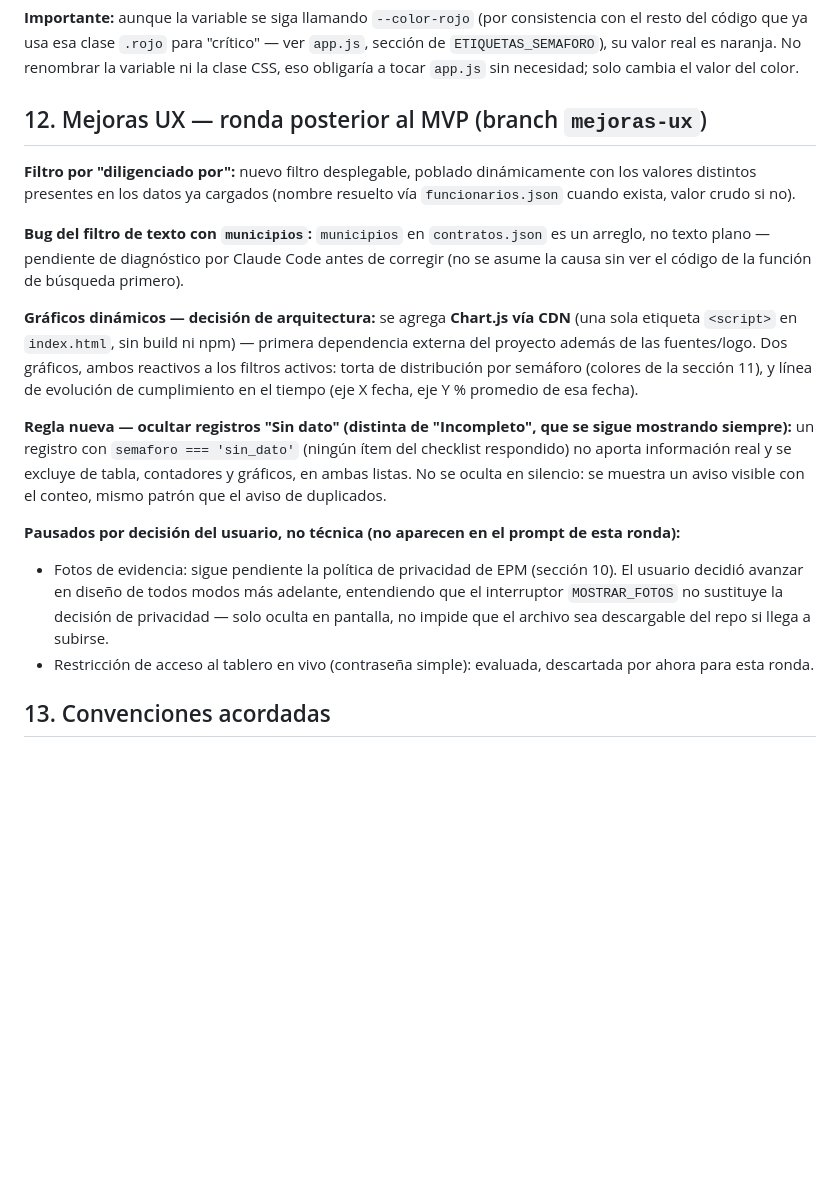
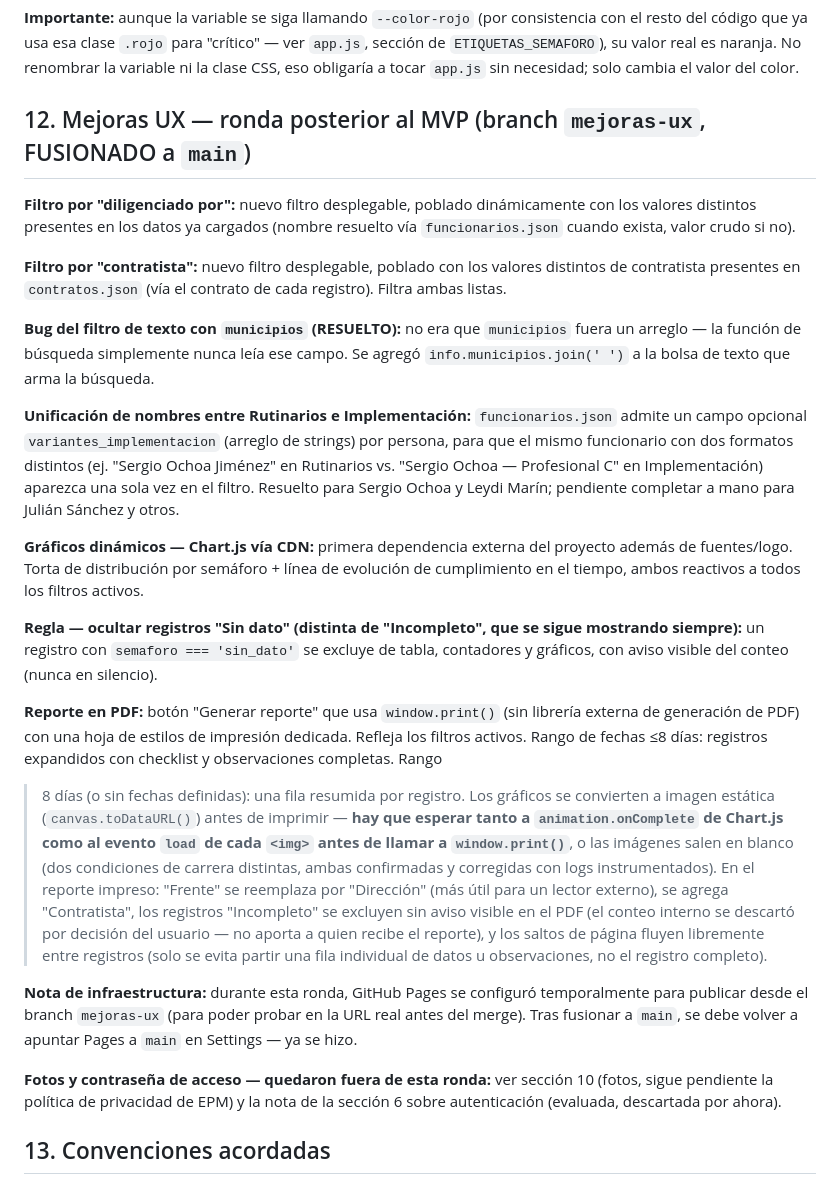
Before and after one commit to ACGST-EPM/Supervision_Directa_PMTs, a Markdown page: CONTEXTO_PROYECTO.md, the part around one of its changes. Rendered like a GitHub page; blank space fills up the shorter version.

```diff
--- a/CONTEXTO_PROYECTO.md
+++ b/CONTEXTO_PROYECTO.md
@@ -521,35 +528,55 @@ resto del código que ya usa esa clase `.rojo` para "crítico" — ver `app.js`,
 `ETIQUETAS_SEMAFORO`), su valor real es naranja. No renombrar la variable ni la clase CSS, eso
 obligaría a tocar `app.js` sin necesidad; solo cambia el valor del color.
 
-## 12. Mejoras UX — ronda posterior al MVP (branch `mejoras-ux`)
+## 12. Mejoras UX — ronda posterior al MVP (branch `mejoras-ux`, FUSIONADO a `main`)
 
 **Filtro por "diligenciado por":** nuevo filtro desplegable, poblado dinámicamente con los
 valores distintos presentes en los datos ya cargados (nombre resuelto vía `funcionarios.json`
 cuando exista, valor crudo si no).
 
-**Bug del filtro de texto con `municipios`:** `municipios` en `contratos.json` es un arreglo,
-no texto plano — pendiente de diagnóstico por Claude Code antes de corregir (no se asume la
-causa sin ver el código de la función de búsqueda primero).
+**Filtro por "contratista":** nuevo filtro desplegable, poblado con los valores distintos de
+contratista presentes en `contratos.json` (vía el contrato de cada registro). Filtra ambas
+listas.
 
-**Gráficos dinámicos — decisión de arquitectura:** se agrega **Chart.js vía CDN** (una sola
-etiqueta `<script>` en `index.html`, sin build ni npm) — primera dependencia externa del
-proyecto además de las fuentes/logo. Dos gráficos, ambos reactivos a los filtros activos:
-torta de distribución por semáforo (colores de la sección 11), y línea de evolución de
-cumplimiento en el tiempo (eje X fecha, eje Y % promedio de esa fecha).
+**Bug del filtro de texto con `municipios` (RESUELTO):** no era que `municipios` fuera un
+arreglo — la función de búsqueda simplemente nunca leía ese campo. Se agregó
+`info.municipios.join(' ')` a la bolsa de texto que arma la búsqueda.
 
-**Regla nueva — ocultar registros "Sin dato" (distinta de "Incompleto", que se sigue
-mostrando siempre):** un registro con `semaforo === 'sin_dato'` (ningún ítem del checklist
-respondido) no aporta información real y se excluye de tabla, contadores y gráficos, en ambas
-listas. No se oculta en silencio: se muestra un aviso visible con el conteo, mismo patrón que
-el aviso de duplicados.
+**Unificación de nombres entre Rutinarios e Implementación:** `funcionarios.json` admite un
+campo opcional `variantes_implementacion` (arreglo de strings) por persona, para que el mismo
+funcionario con dos formatos distintos (ej. "Sergio Ochoa Jiménez" en Rutinarios vs. "Sergio
+Ochoa — Profesional C" en Implementación) aparezca una sola vez en el filtro. Resuelto para
+Sergio Ochoa y Leydi Marín; pendiente completar a mano para Julián Sánchez y otros.
 
-**Pausados por decisión del usuario, no técnica (no aparecen en el prompt de esta ronda):**
-- Fotos de evidencia: sigue pendiente la política de privacidad de EPM (sección 10). El
-  usuario decidió avanzar en diseño de todos modos más adelante, entendiendo que el
-  interruptor `MOSTRAR_FOTOS` no sustituye la decisión de privacidad — solo oculta en pantalla,
-  no impide que el archivo sea descargable del repo si llega a subirse.
-- Restricción de acceso al tablero en vivo (contraseña simple): evaluada, descartada por ahora
-  para esta ronda.
+**Gráficos dinámicos — Chart.js vía CDN:** primera dependencia externa del proyecto además de
+fuentes/logo. Torta de distribución por semáforo + línea de evolución de cumplimiento en el
+tiempo, ambos reactivos a todos los filtros activos.
+
+**Regla — ocultar registros "Sin dato" (distinta de "Incompleto", que se sigue mostrando
+siempre):** un registro con `semaforo === 'sin_dato'` se excluye de tabla, contadores y
+gráficos, con aviso visible del conteo (nunca en silencio).
+
+**Reporte en PDF:** botón "Generar reporte" que usa `window.print()` (sin librería externa de
+generación de PDF) con una hoja de estilos de impresión dedicada. Refleja los filtros activos.
+Rango de fechas ≤8 días: registros expandidos con checklist y observaciones completas. Rango
+>8 días (o sin fechas definidas): una fila resumida por registro. Los gráficos se convierten a
+imagen estática (`canvas.toDataURL()`) antes de imprimir — **hay que esperar tanto a
+`animation.onComplete` de Chart.js como al evento `load` de cada `<img>` antes de llamar a
+`window.print()`**, o las imágenes salen en blanco (dos condiciones de carrera distintas,
+ambas confirmadas y corregidas con logs instrumentados). En el reporte impreso: "Frente" se
+reemplaza por "Dirección" (más útil para un lector externo), se agrega "Contratista", los
+registros "Incompleto" se excluyen sin aviso visible en el PDF (el conteo interno se descartó
+por decisión del usuario — no aporta a quien recibe el reporte), y los saltos de página fluyen
+libremente entre registros (solo se evita partir una fila individual de datos u observaciones,
+no el registro completo).
+
+**Nota de infraestructura:** durante esta ronda, GitHub Pages se configuró temporalmente para
+publicar desde el branch `mejoras-ux` (para poder probar en la URL real antes del merge). Tras
+fusionar a `main`, se debe volver a apuntar Pages a `main` en Settings — ya se hizo.
+
+**Fotos y contraseña de acceso — quedaron fuera de esta ronda:** ver sección 10 (fotos, sigue
+pendiente la política de privacidad de EPM) y la nota de la sección 6 sobre autenticación
+(evaluada, descartada por ahora).
 
 ## 13. Convenciones acordadas
 
```
Also changed, not shown: other parts of CONTEXTO_PROYECTO.md (+13 -6 lines).
